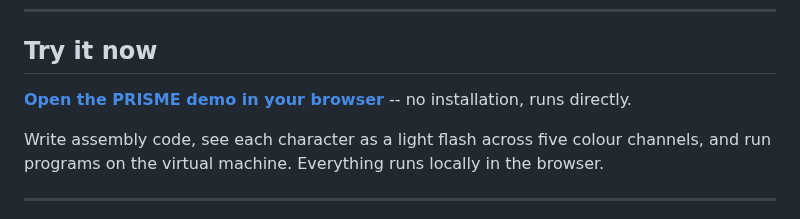
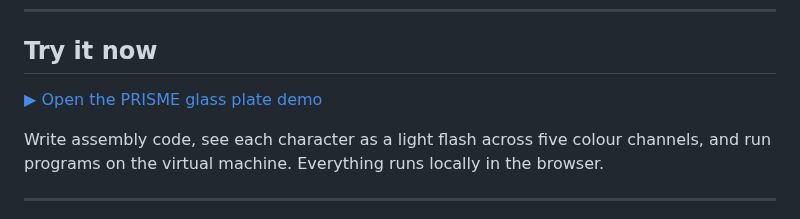
Before and after one commit to Janus5G/PRISME, a Markdown page: README.md, the part around the change. GitHub-like rendering.

Commit message:
Change demo link in README.md
Updated demo link to point to the PRISME glass plate demo.

```diff
--- a/README.md
+++ b/README.md
@@ -12,7 +12,7 @@
 
 ## Try it now
 
-**[Open the PRISME demo in your browser](https://Janus5G.github.io/PRISME/)** -- no installation, runs directly.
+[▶ Open the PRISME glass plate demo](https://janus5g.github.io/PRISME/demo/prisme.html)
 
 Write assembly code, see each character as a light flash across five colour channels, and run programs on the virtual machine. Everything runs locally in the browser.
 
```
